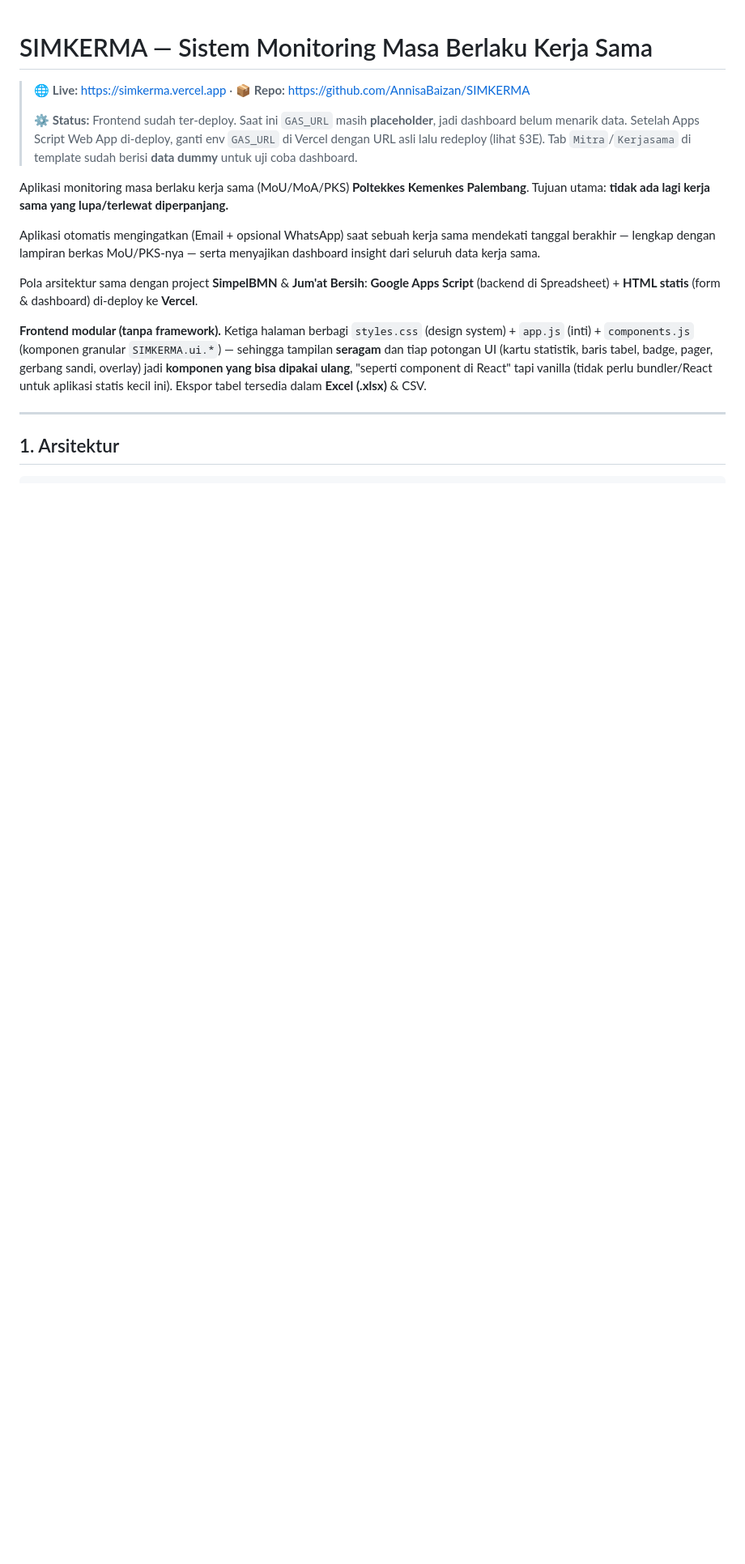
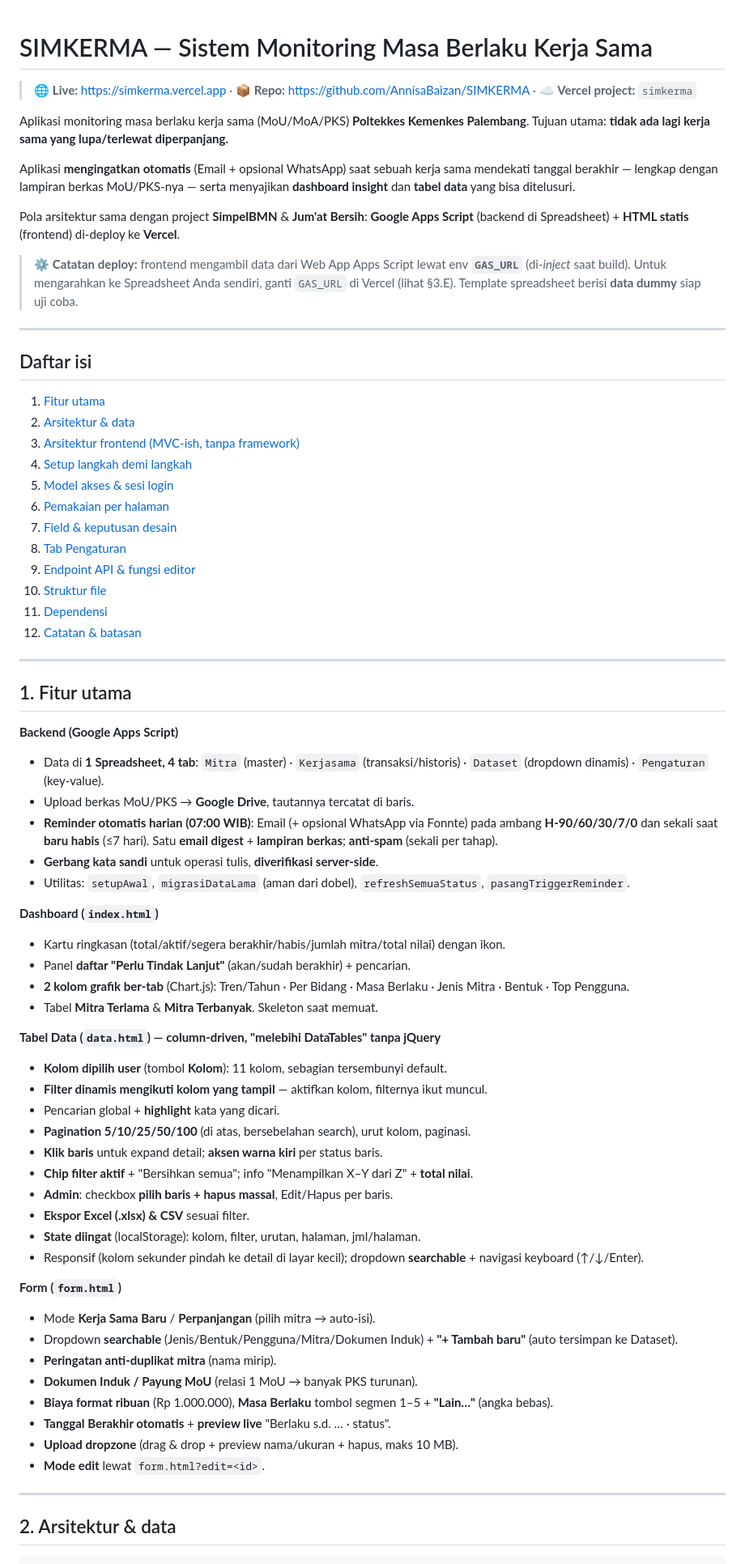
Before and after one commit to AnnisaBaizan/SIMKERMA, a Markdown page: README.md, the part around one of its changes. Shown at 81% size. Rendered like a GitHub page; blank space fills up the shorter version.

````diff
--- a/README.md
+++ b/README.md
@@ -1,30 +1,78 @@
 # SIMKERMA — Sistem Monitoring Masa Berlaku Kerja Sama
 
-> 🌐 **Live:** https://simkerma.vercel.app · 📦 **Repo:** https://github.com/AnnisaBaizan/SIMKERMA
->
-> ⚙️ **Status:** Frontend sudah ter-deploy. Saat ini `GAS_URL` masih **placeholder**, jadi
-> dashboard belum menarik data. Setelah Apps Script Web App di-deploy, ganti env `GAS_URL`
-> di Vercel dengan URL asli lalu redeploy (lihat §3E). Tab `Mitra`/`Kerjasama` di template
-> sudah berisi **data dummy** untuk uji coba dashboard.
+> 🌐 **Live:** https://simkerma.vercel.app · 📦 **Repo:** https://github.com/AnnisaBaizan/SIMKERMA · ☁️ **Vercel project:** `simkerma`
 
 Aplikasi monitoring masa berlaku kerja sama (MoU/MoA/PKS) **Poltekkes Kemenkes Palembang**.
 Tujuan utama: **tidak ada lagi kerja sama yang lupa/terlewat diperpanjang.**
 
-Aplikasi otomatis mengingatkan (Email + opsional WhatsApp) saat sebuah kerja sama mendekati
-tanggal berakhir — lengkap dengan lampiran berkas MoU/PKS-nya — serta menyajikan dashboard
-insight dari seluruh data kerja sama.
+Aplikasi **mengingatkan otomatis** (Email + opsional WhatsApp) saat sebuah kerja sama mendekati
+tanggal berakhir — lengkap dengan lampiran berkas MoU/PKS-nya — serta menyajikan **dashboard insight**
+dan **tabel data** yang bisa ditelusuri.
 
 Pola arsitektur sama dengan project **SimpelBMN** & **Jum'at Bersih**:
-**Google Apps Script** (backend di Spreadsheet) + **HTML statis** (form & dashboard) di-deploy ke **Vercel**.
+**Google Apps Script** (backend di Spreadsheet) + **HTML statis** (frontend) di-deploy ke **Vercel**.
 
-**Frontend modular (tanpa framework).** Ketiga halaman berbagi `styles.css` (design system) +
-`app.js` (inti) + `components.js` (komponen granular `SIMKERMA.ui.*`) — sehingga tampilan
-**seragam** dan tiap potongan UI (kartu statistik, baris tabel, badge, pager, gerbang sandi, overlay)
-jadi **komponen yang bisa dipakai ulang**, "seperti component di React" tapi vanilla (tidak perlu
-bundler/React untuk aplikasi statis kecil ini). Ekspor tabel tersedia dalam **Excel (.xlsx)** & CSV.
+> ⚙️ **Catatan deploy:** frontend mengambil data dari Web App Apps Script lewat env **`GAS_URL`**
+> (di-*inject* saat build). Untuk mengarahkan ke Spreadsheet Anda sendiri, ganti `GAS_URL` di Vercel
+> (lihat §3.E). Template spreadsheet berisi **data dummy** siap uji coba.
 
 ---
 
-## 1. Arsitektur
+## Daftar isi
+1. [Fitur utama](#1-fitur-utama)
+2. [Arsitektur & data](#2-arsitektur--data)
+3. [Arsitektur frontend (MVC-ish, tanpa framework)](#3-arsitektur-frontend-mvc-ish-tanpa-framework)
+4. [Setup langkah demi langkah](#4-setup-langkah-demi-langkah)
+5. [Model akses & sesi login](#5-model-akses--sesi-login)
+6. [Pemakaian per halaman](#6-pemakaian-per-halaman)
+7. [Field & keputusan desain](#7-field--keputusan-desain)
+8. [Tab Pengaturan](#8-tab-pengaturan)
+9. [Endpoint API & fungsi editor](#9-endpoint-api--fungsi-editor)
+10. [Struktur file](#10-struktur-file)
+11. [Dependensi](#11-dependensi)
+12. [Catatan & batasan](#12-catatan--batasan)
+
+---
+
+## 1. Fitur utama
+
+**Backend (Google Apps Script)**
+- Data di **1 Spreadsheet, 4 tab**: `Mitra` (master) · `Kerjasama` (transaksi/historis) · `Dataset` (dropdown dinamis) · `Pengaturan` (key-value).
+- Upload berkas MoU/PKS → **Google Drive**, tautannya tercatat di baris.
+- **Reminder otomatis harian (07:00 WIB)**: Email (+ opsional WhatsApp via Fonnte) pada ambang **H-90/60/30/7/0** dan sekali saat **baru habis** (≤7 hari). Satu **email digest** + **lampiran berkas**; **anti-spam** (sekali per tahap).
+- **Gerbang kata sandi** untuk operasi tulis, **diverifikasi server-side**.
+- Utilitas: `setupAwal`, `migrasiDataLama` (aman dari dobel), `refreshSemuaStatus`, `pasangTriggerReminder`.
+
+**Dashboard (`index.html`)**
+- Kartu ringkasan (total/aktif/segera berakhir/habis/jumlah mitra/total nilai) dengan ikon.
+- Panel **daftar "Perlu Tindak Lanjut"** (akan/sudah berakhir) + pencarian.
+- **2 kolom grafik ber-tab** (Chart.js): Tren/Tahun · Per Bidang · Masa Berlaku · Jenis Mitra · Bentuk · Top Pengguna.
+- Tabel **Mitra Terlama** & **Mitra Terbanyak**. Skeleton saat memuat.
+
+**Tabel Data (`data.html`) — column-driven, "melebihi DataTables" tanpa jQuery**
+- **Kolom dipilih user** (tombol **Kolom**): 11 kolom, sebagian tersembunyi default.
+- **Filter dinamis mengikuti kolom yang tampil** — aktifkan kolom, filternya ikut muncul.
+- Pencarian global + **highlight** kata yang dicari.
+- **Pagination 5/10/25/50/100** (di atas, bersebelahan search), urut kolom, paginasi.
+- **Klik baris** untuk expand detail; **aksen warna kiri** per status baris.
+- **Chip filter aktif** + "Bersihkan semua"; info "Menampilkan X–Y dari Z" + **total nilai**.
+- **Admin**: checkbox **pilih baris + hapus massal**, Edit/Hapus per baris.
+- **Ekspor Excel (.xlsx) & CSV** sesuai filter.
+- **State diingat** (localStorage): kolom, filter, urutan, halaman, jml/halaman.
+- Responsif (kolom sekunder pindah ke detail di layar kecil); dropdown **searchable** + navigasi keyboard (↑/↓/Enter).
+
+**Form (`form.html`)**
+- Mode **Kerja Sama Baru** / **Perpanjangan** (pilih mitra → auto-isi).
+- Dropdown **searchable** (Jenis/Bentuk/Pengguna/Mitra/Dokumen Induk) + **"+ Tambah baru"** (auto tersimpan ke Dataset).
+- **Peringatan anti-duplikat mitra** (nama mirip).
+- **Dokumen Induk / Payung MoU** (relasi 1 MoU → banyak PKS turunan).
+- **Biaya format ribuan** (Rp 1.000.000), **Masa Berlaku** tombol segmen 1–5 + **"Lain…"** (angka bebas).
+- **Tanggal Berakhir otomatis** + **preview live** "Berlaku s.d. … · status".
+- **Upload dropzone** (drag & drop + preview nama/ukuran + hapus, maks 10 MB).
+- **Mode edit** lewat `form.html?edit=<id>`.
+
+---
+
+## 2. Arsitektur & data
 
 ```
````
Also changed, not shown: other parts of README.md (+185 -138 lines).
